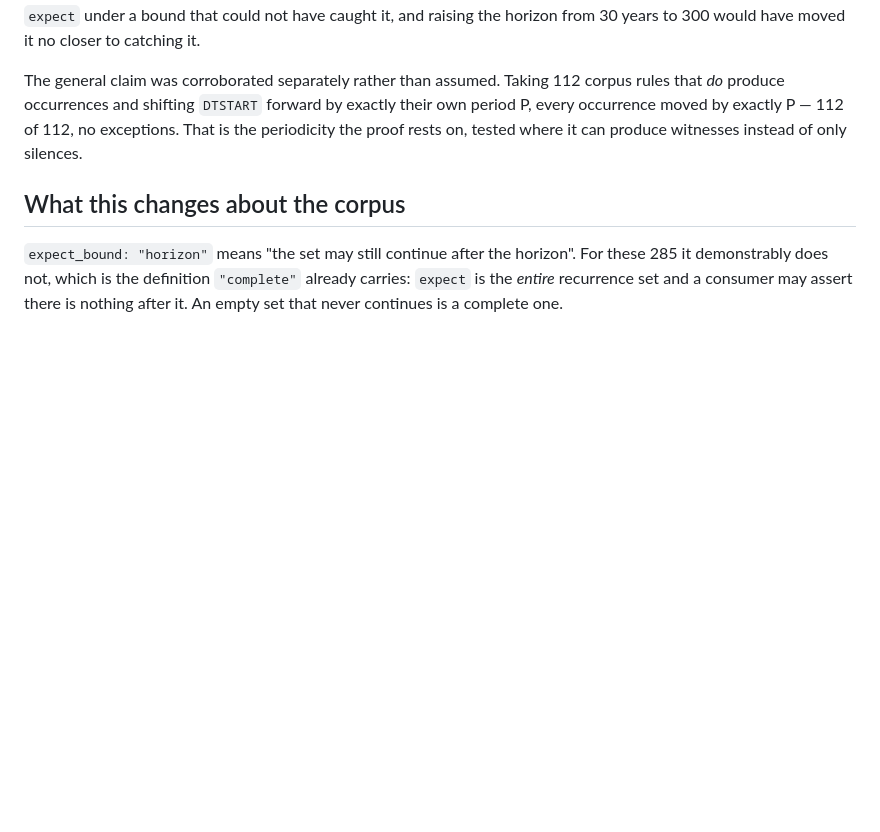
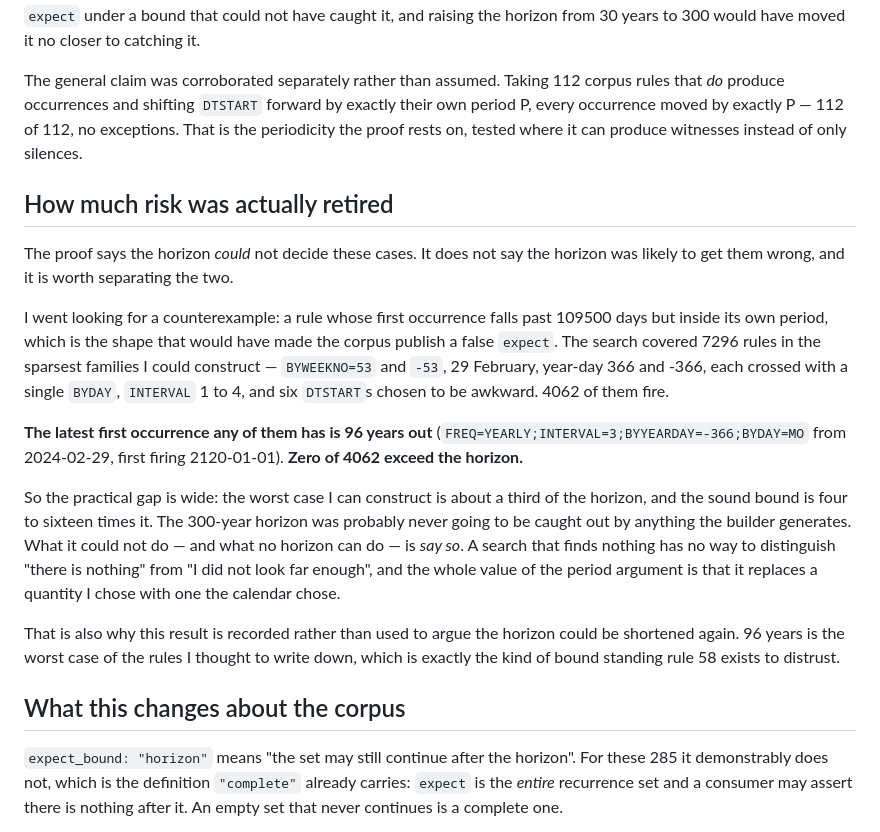
Before and after one commit to aiterrariumcontrol/rruleref, a Markdown page: findings/067-an-empty-list-nobody-had-proved.md, the part around the change. Rendered like a GitHub page; blank space fills up the shorter version.

Commit message:
067: how much risk the proof actually retired
7296 rules in the sparsest constructible shapes; latest first occurrence is 96
years, 0 of 4062 past the horizon. The 300-year horizon was probably never
going to be caught out -- what it could not do is say so.

```diff
--- a/findings/067-an-empty-list-nobody-had-proved.md
+++ b/findings/067-an-empty-list-nobody-had-proved.md
@@ -112,6 +112,35 @@ exactly their own period P, every occurrence moved by exactly P — 112 of 112,
 no exceptions. That is the periodicity the proof rests on, tested where it can
 produce witnesses instead of only silences.
 
+## How much risk was actually retired
+
+The proof says the horizon *could* not decide these cases. It does not say the
+horizon was likely to get them wrong, and it is worth separating the two.
+
+I went looking for a counterexample: a rule whose first occurrence falls past
+109500 days but inside its own period, which is the shape that would have made
+the corpus publish a false `expect`. The search covered 7296 rules in the
+sparsest families I could construct — `BYWEEKNO=53` and `-53`, 29 February,
+year-day 366 and -366, each crossed with a single `BYDAY`, `INTERVAL` 1 to 4,
+and six `DTSTART`s chosen to be awkward. 4062 of them fire.
+
+**The latest first occurrence any of them has is 96 years out**
+(`FREQ=YEARLY;INTERVAL=3;BYYEARDAY=-366;BYDAY=MO` from 2024-02-29, first firing
+2120-01-01). **Zero of 4062 exceed the horizon.**
+
+So the practical gap is wide: the worst case I can construct is about a third of
+the horizon, and the sound bound is four to sixteen times it. The 300-year
+horizon was probably never going to be caught out by anything the builder
+generates. What it could not do — and what no horizon can do — is *say so*. A
+search that finds nothing has no way to distinguish "there is nothing" from "I
+did not look far enough", and the whole value of the period argument is that it
+replaces a quantity I chose with one the calendar chose.
+
+That is also why this result is recorded rather than used to argue the horizon
+could be shortened again. 96 years is the worst case of the rules I thought to
+write down, which is exactly the kind of bound standing rule 58 exists to
+distrust.
+
 ## What this changes about the corpus
 
 `expect_bound: "horizon"` means "the set may still continue after the horizon".
```
Also changed, not shown: README.md (+1 -1 lines).
